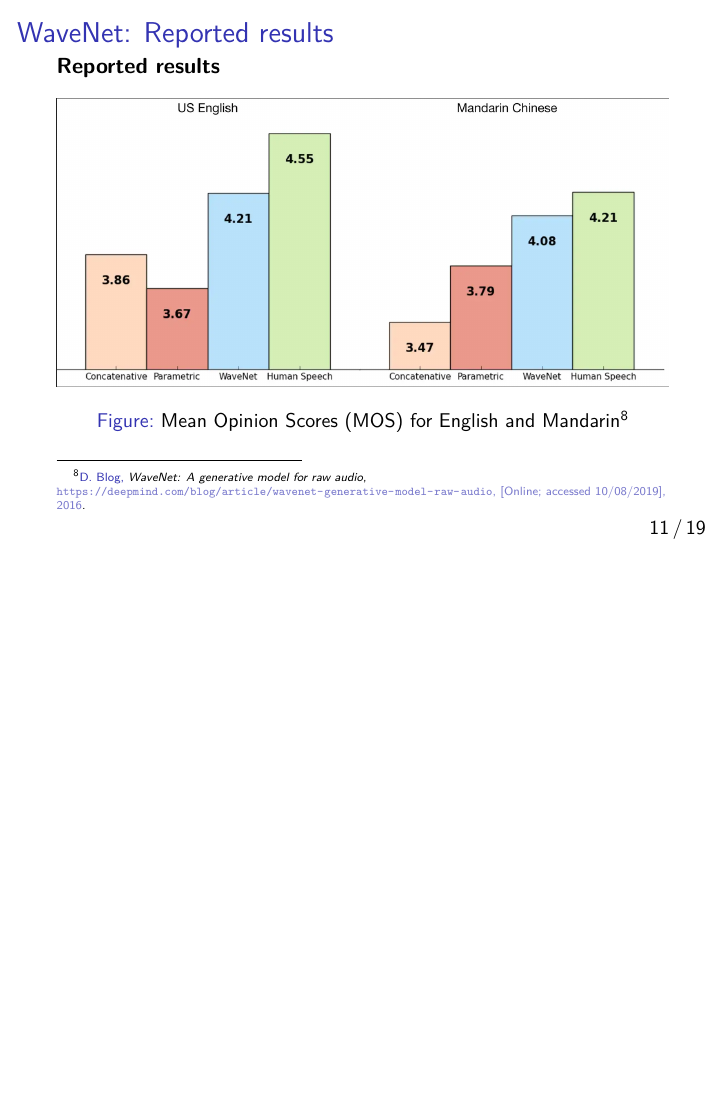
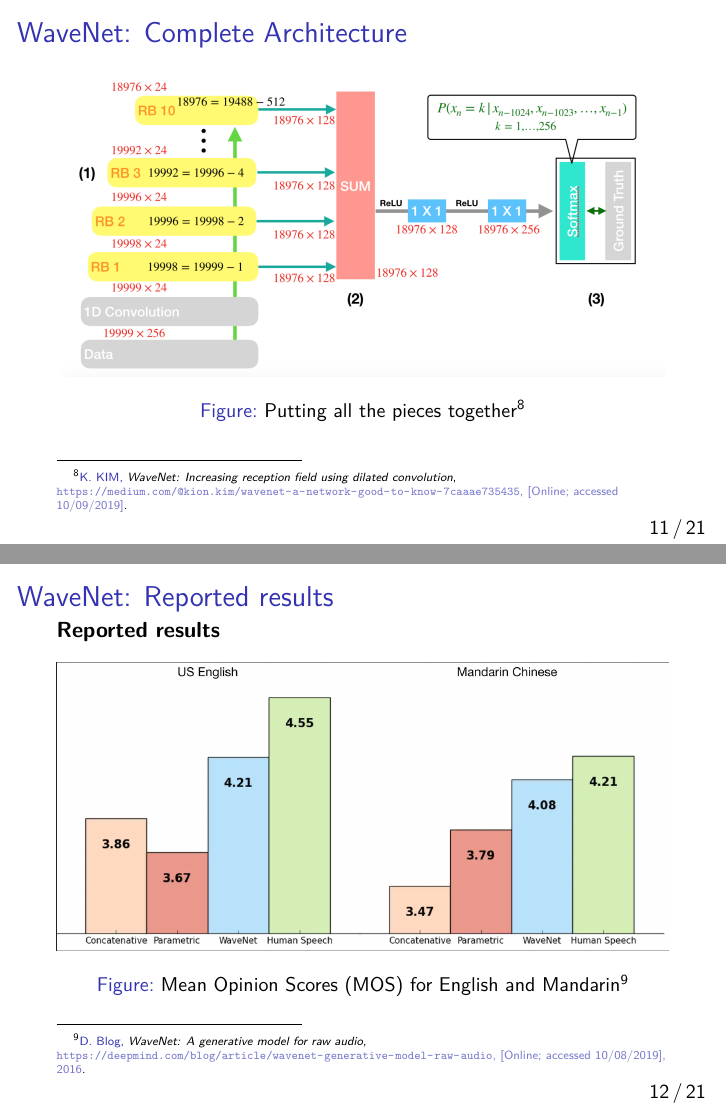
Before and after one commit to rshwndsz/presentations, LaTeX slides (presentation.tex): page 12 of 20 before the commit and pages 12 and 13 of 22 after it, the two joined at a grey line, the shorter picture padded with empty space. Compiled offline with pdfLaTeX.

Commit message:
Add full arch and complete references

```diff
--- a/presentation.tex
+++ b/presentation.tex
@@ -168,6 +168,14 @@
     \end{equation*}
   \end{frame}
 
+  \begin{frame}
+    \frametitle{WaveNet: Complete Architecture}
+    \begin{figure}
+      \includegraphics[scale=0.25]{images/wavenet_comp_arch.png}
+      \caption{Putting all the pieces together\footfullcite{medium_kion_kim}}
+    \end{figure}
+  \end{frame}
+
   \subsection{Reported results}
   \begin{frame}
     \frametitle{WaveNet: Reported results}
```
Also changed, not shown: bibliography.bib (+1 -1 lines), abstract.pdf, images/wavenet_comp_arch.png (added), presentation.pdf, presentation.tex (5 more changed lines).
